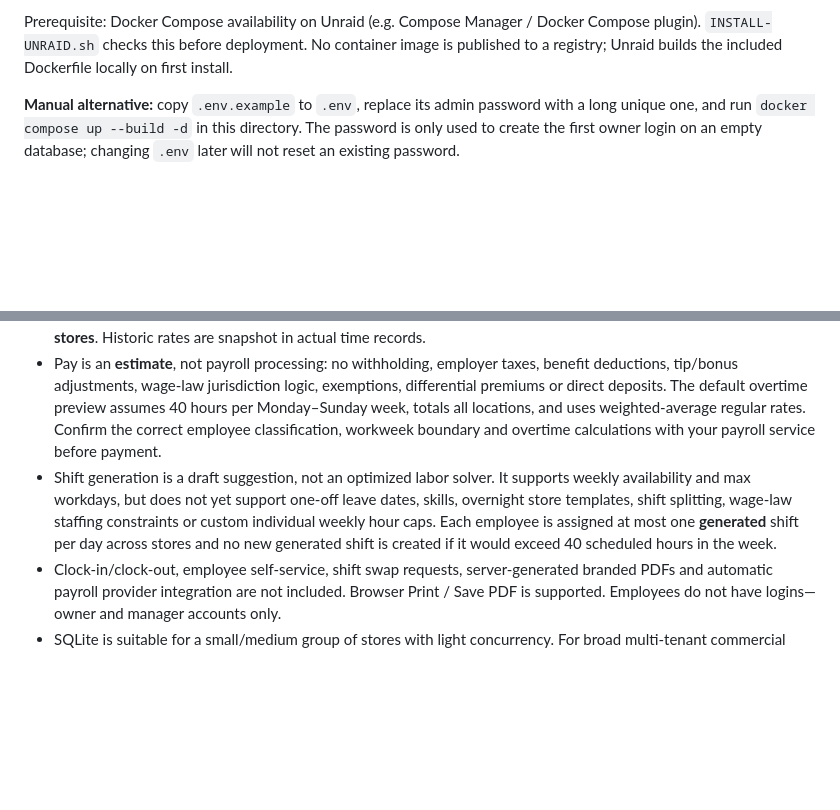
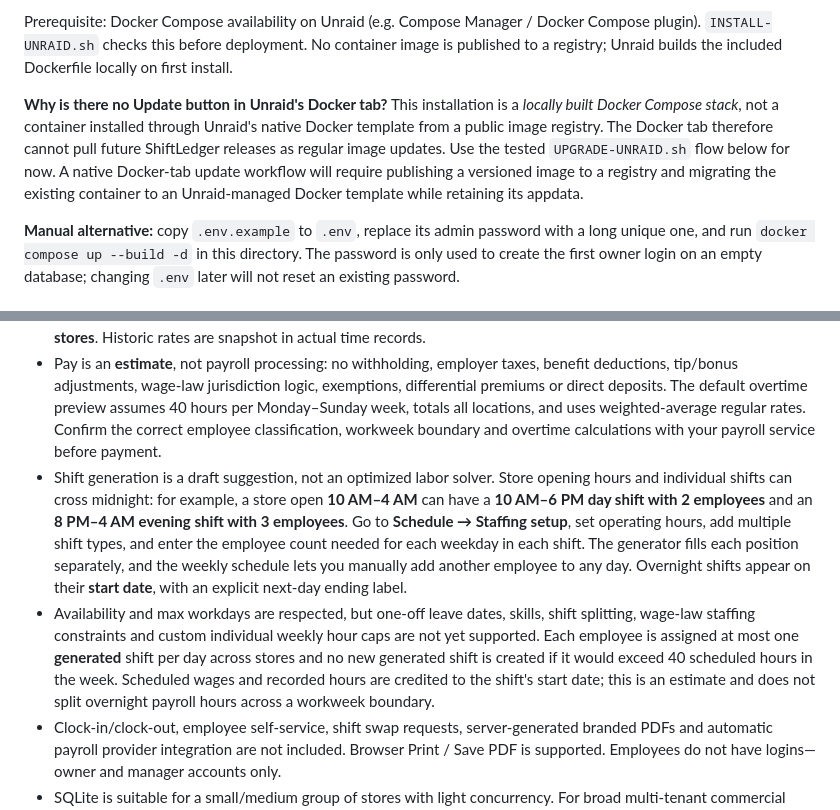
Before and after one commit to apatel1927/Schedule-Creator, a Markdown page: README.md, 2 parts joined by grey strips. GitHub-like rendering; blank space fills up the shorter version.

Commit message:
ShiftLedger 1.3: fix store and employee workflows, overnight and multi-person scheduling

```diff
--- a/README.md
+++ b/README.md
@@ -34,6 +34,8 @@ A self-hosted, multi-store employee scheduling and time tracking system with a f
 The app creates and uses `/mnt/user/appdata/shiftledger/data` for durable database storage. Restarting or updating the container does not erase employee records, shifts or hours. The installation script preserves an existing `.env` and never wipes your appdata.
 
 Prerequisite: Docker Compose availability on Unraid (e.g. Compose Manager / Docker Compose plugin). `INSTALL-UNRAID.sh` checks this before deployment. No container image is published to a registry; Unraid builds the included Dockerfile locally on first install.
+
+**Why is there no Update button in Unraid's Docker tab?** This installation is a *locally built Docker Compose stack*, not a container installed through Unraid's native Docker template from a public image registry. The Docker tab therefore cannot pull future ShiftLedger releases as regular image updates. Use the tested `UPGRADE-UNRAID.sh` flow below for now. A native Docker-tab update workflow will require publishing a versioned image to a registry and migrating the existing container to an Unraid-managed Docker template while retaining its appdata.
 
 **Manual alternative:** copy `.env.example` to `.env`, replace its admin password with a long unique one, and run `docker compose up --build -d` in this directory. The password is only used to create the first owner login on an empty database; changing `.env` later will not reset an existing password.
 
@@ -82,7 +84,8 @@ If the existing container is not running, do not run a live upgrade without a ve
 - **LAN only by default.** Do **not** forward port 8787 to the internet. For access outside the store, use a trusted VPN or an authenticated reverse proxy with HTTPS. If serving behind HTTPS, set `COOKIE_SECURE=true` in compose after configuring TLS.
 - Managers' store access is checked on the server. They can modify pay rates **only for employees at their assigned stores**. Historic rates are snapshot in actual time records.
 - Pay is an **estimate**, not payroll processing: no withholding, employer taxes, benefit deductions, tip/bonus adjustments, wage-law jurisdiction logic, exemptions, differential premiums or direct deposits. The default overtime preview assumes 40 hours per Monday–Sunday week, totals all locations, and uses weighted-average regular rates. Confirm the correct employee classification, workweek boundary and overtime calculations with your payroll service before payment.
-- Shift generation is a draft suggestion, not an optimized labor solver. It supports weekly availability and max workdays, but does not yet support one-off leave dates, skills, overnight store templates, shift splitting, wage-law staffing constraints or custom individual weekly hour caps. Each employee is assigned at most one **generated** shift per day across stores and no new generated shift is created if it would exceed 40 scheduled hours in the week.
+- Shift generation is a draft suggestion, not an optimized labor solver. Store opening hours and individual shifts can cross midnight: for example, a store open **10 AM–4 AM** can have a **10 AM–6 PM day shift with 2 employees** and an **8 PM–4 AM evening shift with 3 employees**. Go to **Schedule → Staffing setup**, set operating hours, add multiple shift types, and enter the employee count needed for each weekday in each shift. The generator fills each position separately, and the weekly schedule lets you manually add another employee to any day. Overnight shifts appear on their **start date**, with an explicit next-day ending label.
+- Availability and max workdays are respected, but one-off leave dates, skills, shift splitting, wage-law staffing constraints and custom individual weekly hour caps are not yet supported. Each employee is assigned at most one **generated** shift per day across stores and no new generated shift is created if it would exceed 40 scheduled hours in the week. Scheduled wages and recorded hours are credited to the shift's start date; this is an estimate and does not split overnight payroll hours across a workweek boundary.
 - Clock-in/clock-out, employee self-service, shift swap requests, server-generated branded PDFs and automatic payroll provider integration are not included. Browser Print / Save PDF is supported. Employees do not have logins—owner and manager accounts only.
 - SQLite is suitable for a small/medium group of stores with light concurrency. For broad multi-tenant commercial deployment, plan a hardened API, database migrations, external HTTPS, backups and more detailed roles.
 
```
